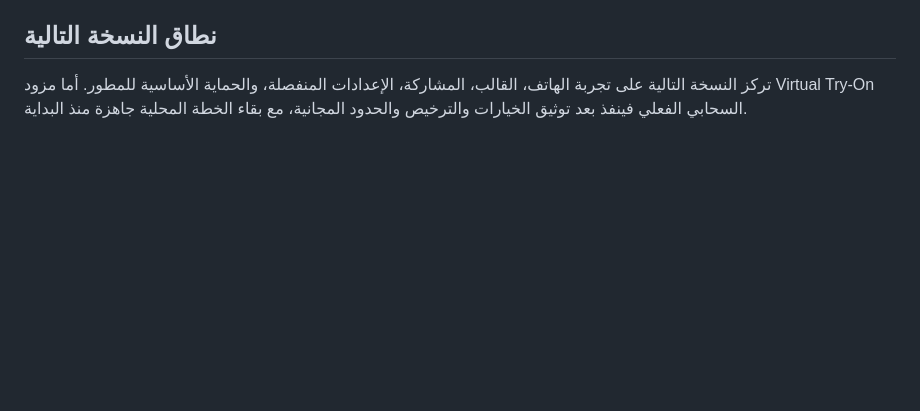
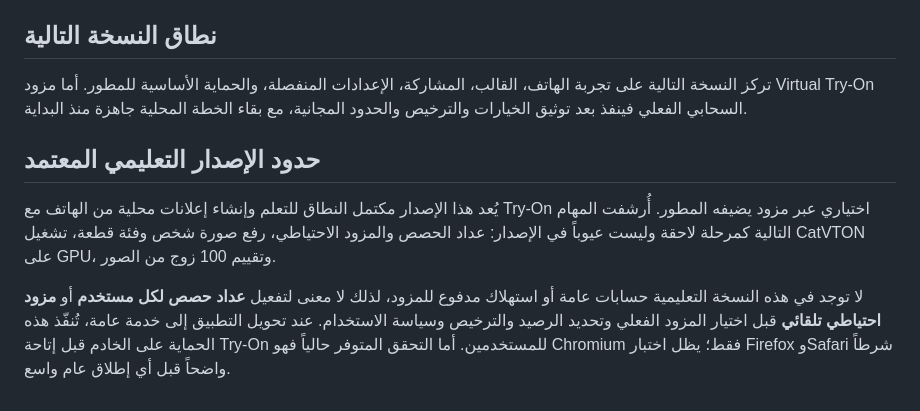
Before and after one commit to yemenhd3-create/-Production-v2.0.0, a Markdown page: BASELINE_REVIEW.md, the part around the change. Drawn GitHub-style; blank space fills up the shorter version.

```diff
--- a/BASELINE_REVIEW.md
+++ b/BASELINE_REVIEW.md
@@ -109,3 +109,9 @@
 ## نطاق النسخة التالية
 
 تركز النسخة التالية على تجربة الهاتف، القالب، المشاركة، الإعدادات المنفصلة، والحماية الأساسية للمطور. أما مزود Virtual Try-On السحابي الفعلي فينفذ بعد توثيق الخيارات والترخيص والحدود المجانية، مع بقاء الخطة المحلية جاهزة منذ البداية.
+
+## حدود الإصدار التعليمي المعتمد
+
+يُعد هذا الإصدار مكتمل النطاق للتعلم وإنشاء إعلانات محلية من الهاتف مع Try-On اختياري عبر مزود يضيفه المطور. أُرشفت المهام التالية كمرحلة لاحقة وليست عيوباً في الإصدار: عداد الحصص والمزود الاحتياطي، رفع صورة شخص وفئة قطعة، تشغيل CatVTON على GPU، وتقييم 100 زوج من الصور.
+
+لا توجد في هذه النسخة التعليمية حسابات عامة أو استهلاك مدفوع للمزود، لذلك لا معنى لتفعيل **عداد حصص لكل مستخدم** أو **مزود احتياطي تلقائي** قبل اختيار المزود الفعلي وتحديد الرصيد والترخيص وسياسة الاستخدام. عند تحويل التطبيق إلى خدمة عامة، تُنفّذ هذه الحماية على الخادم قبل إتاحة Try-On للمستخدمين. أما التحقق المتوفر حالياً فهو Chromium فقط؛ يظل اختبار Firefox وSafari شرطاً واضحاً قبل أي إطلاق عام واسع.
```
Also changed, not shown: todo.md (+5 -5 lines).
